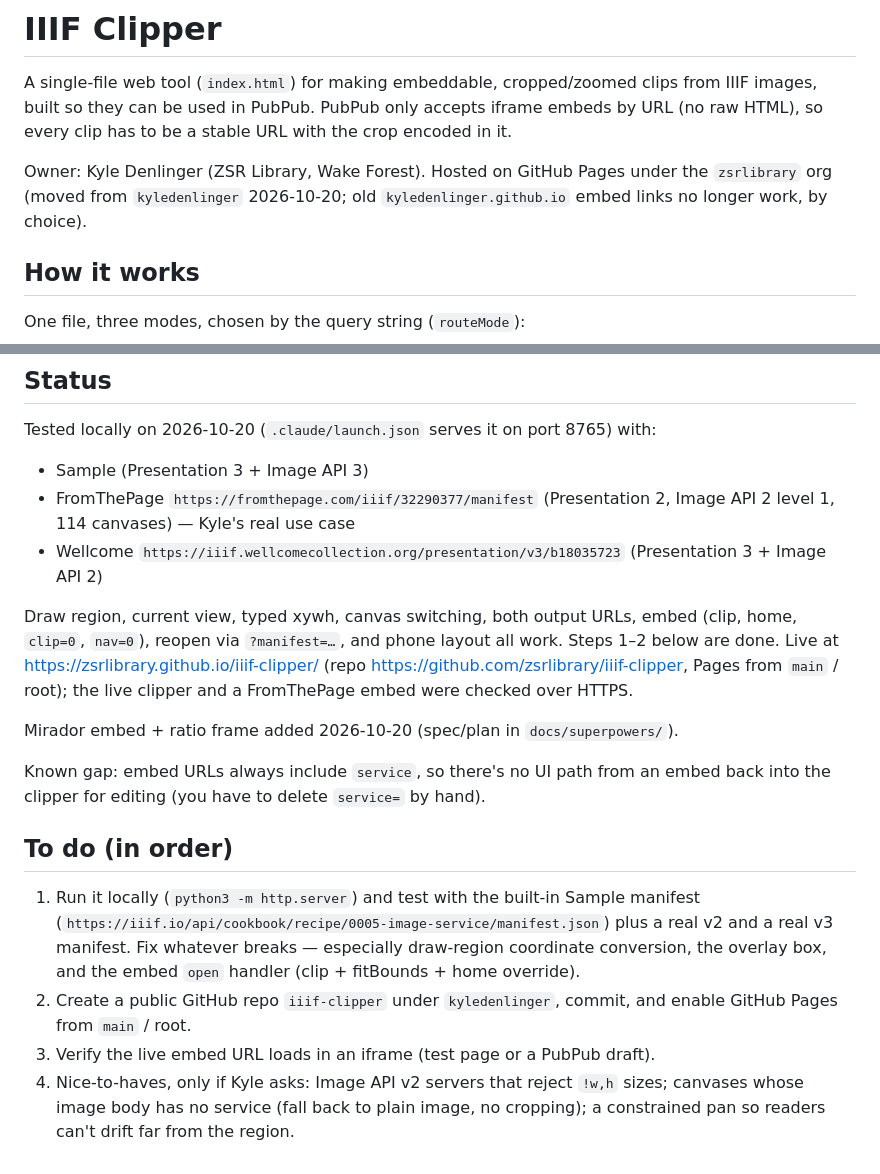
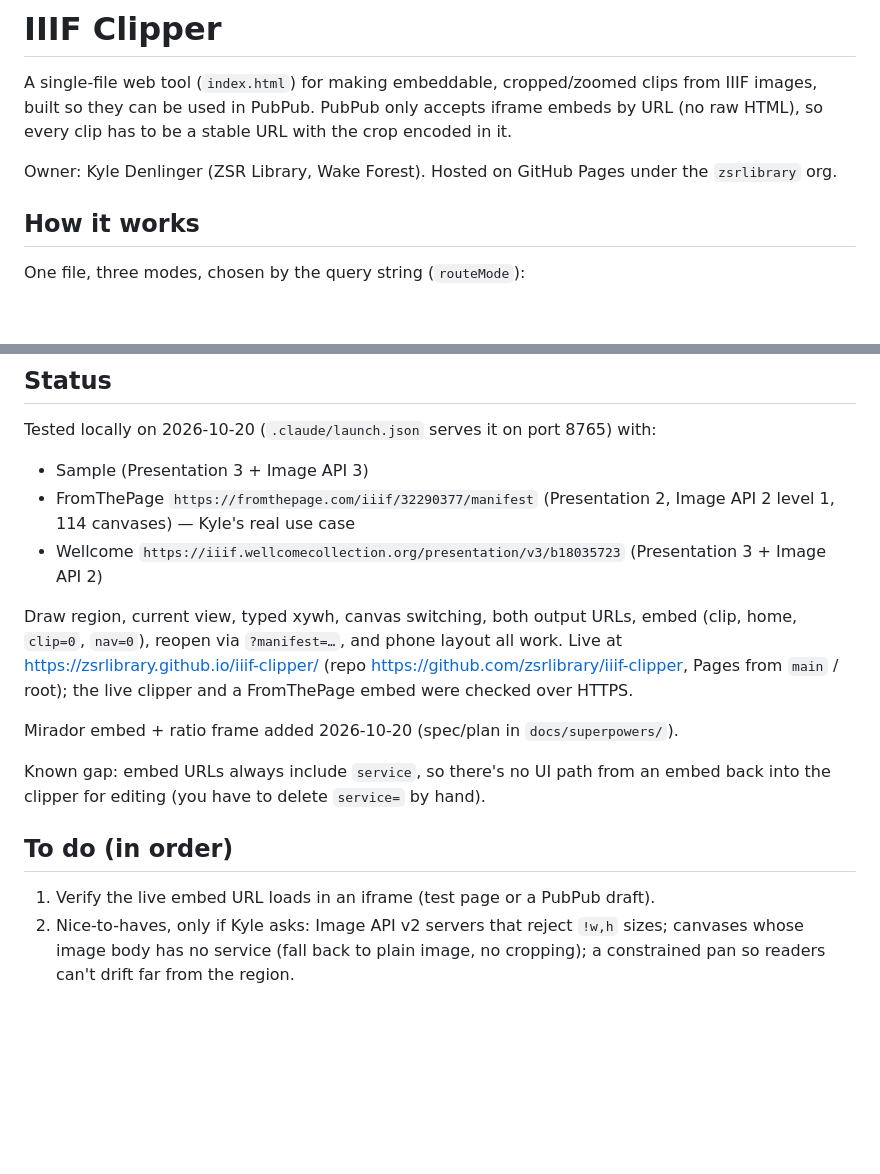
Before and after one commit to zsrlibrary/iiif-clipper, a Markdown page: CLAUDE.md, 2 parts joined by grey strips. Rendered like a GitHub page; blank space fills up the shorter version.

Commit message:
Remove references to the original kyledenlinger.github.io site
Drops the completed setup to-dos and points the plan's verify step at
the zsrlibrary site.

Co-Authored-By: Claude Opus 5.5 <noreply@anthropic.com>

```diff
--- a/CLAUDE.md
+++ b/CLAUDE.md
@@ -2,7 +2,7 @@
 
 A single-file web tool (`index.html`) for making embeddable, cropped/zoomed clips from IIIF images, built so they can be used in PubPub. PubPub only accepts iframe embeds by URL (no raw HTML), so every clip has to be a stable URL with the crop encoded in it.
 
-Owner: Kyle Denlinger (ZSR Library, Wake Forest). Hosted on GitHub Pages under the `zsrlibrary` org (moved from `kyledenlinger` 2026-10-20; old `kyledenlinger.github.io` embed links no longer work, by choice).
+Owner: Kyle Denlinger (ZSR Library, Wake Forest). Hosted on GitHub Pages under the `zsrlibrary` org.
 
 ## How it works
 
@@ -56,7 +56,7 @@ Tested locally on 2026-10-20 (`.claude/launch.json` serves it on port 8765) with
 - FromThePage `https://fromthepage.com/iiif/32290377/manifest` (Presentation 2, Image API 2 level 1, 114 canvases) — Kyle's real use case
 - Wellcome `https://iiif.wellcomecollection.org/presentation/v3/b18035723` (Presentation 3 + Image API 2)
 
-Draw region, current view, typed xywh, canvas switching, both output URLs, embed (clip, home, `clip=0`, `nav=0`), reopen via `?manifest=…`, and phone layout all work. Steps 1–2 below are done. Live at https://zsrlibrary.github.io/iiif-clipper/ (repo https://github.com/zsrlibrary/iiif-clipper, Pages from `main` / root); the live clipper and a FromThePage embed were checked over HTTPS.
+Draw region, current view, typed xywh, canvas switching, both output URLs, embed (clip, home, `clip=0`, `nav=0`), reopen via `?manifest=…`, and phone layout all work. Live at https://zsrlibrary.github.io/iiif-clipper/ (repo https://github.com/zsrlibrary/iiif-clipper, Pages from `main` / root); the live clipper and a FromThePage embed were checked over HTTPS.
 
 Mirador embed + ratio frame added 2026-10-20 (spec/plan in `docs/superpowers/`).
 
@@ -64,8 +64,5 @@ Known gap: embed URLs always include `service`, so there's no UI path from an em
 
 ## To do (in order)
 
-1. Run it locally (`python3 -m http.server`) and test with the built-in Sample manifest
-   (`https://iiif.io/api/cookbook/recipe/0005-image-service/manifest.json`) plus a real v2 and a real v3 manifest. Fix whatever breaks — especially draw-region coordinate conversion, the overlay box, and the embed `open` handler (clip + fitBounds + home override).
-2. Create a public GitHub repo `iiif-clipper` under `kyledenlinger`, commit, and enable GitHub Pages from `main` / root.
-3. Verify the live embed URL loads in an iframe (test page or a PubPub draft).
-4. Nice-to-haves, only if Kyle asks: Image API v2 servers that reject `!w,h` sizes; canvases whose image body has no service (fall back to plain image, no cropping); a constrained pan so readers can't drift far from the region.
+1. Verify the live embed URL loads in an iframe (test page or a PubPub draft).
+2. Nice-to-haves, only if Kyle asks: Image API v2 servers that reject `!w,h` sizes; canvases whose image body has no service (fall back to plain image, no cropping); a constrained pan so readers can't drift far from the region.
```
Also changed, not shown: 1 other file.
